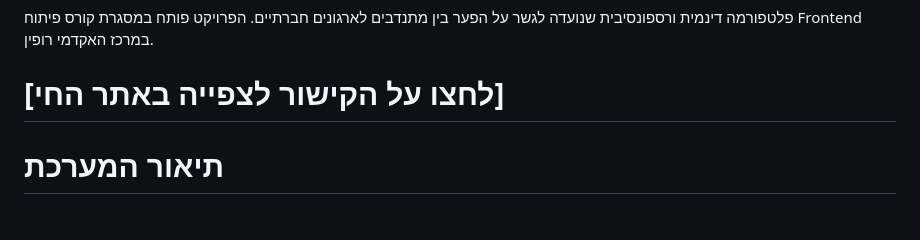
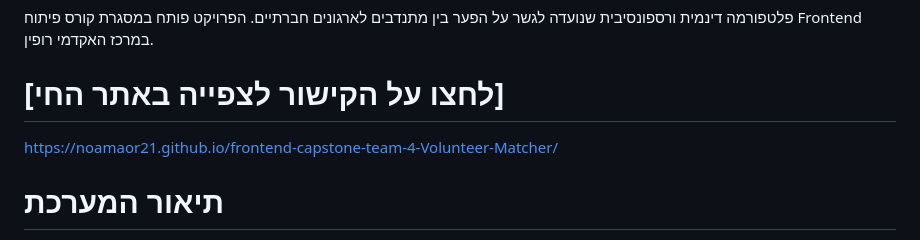
Before and after one commit to noamaor21/frontend-capstone-team-4-Volunteer-Matcher, a Markdown page: README.md, the part around the change. Rendered like a GitHub page.

```diff
--- a/README.md
+++ b/README.md
@@ -4,7 +4,7 @@
 
 #  [לחצו על הקישור לצפייה באתר החי]
 
-
+https://noamaor21.github.io/frontend-capstone-team-4-Volunteer-Matcher/
 # תיאור המערכת
 
 האתר בנוי ממספר דפים המעניקים חווית משתמש מלאה מקצה לקצה:
```
